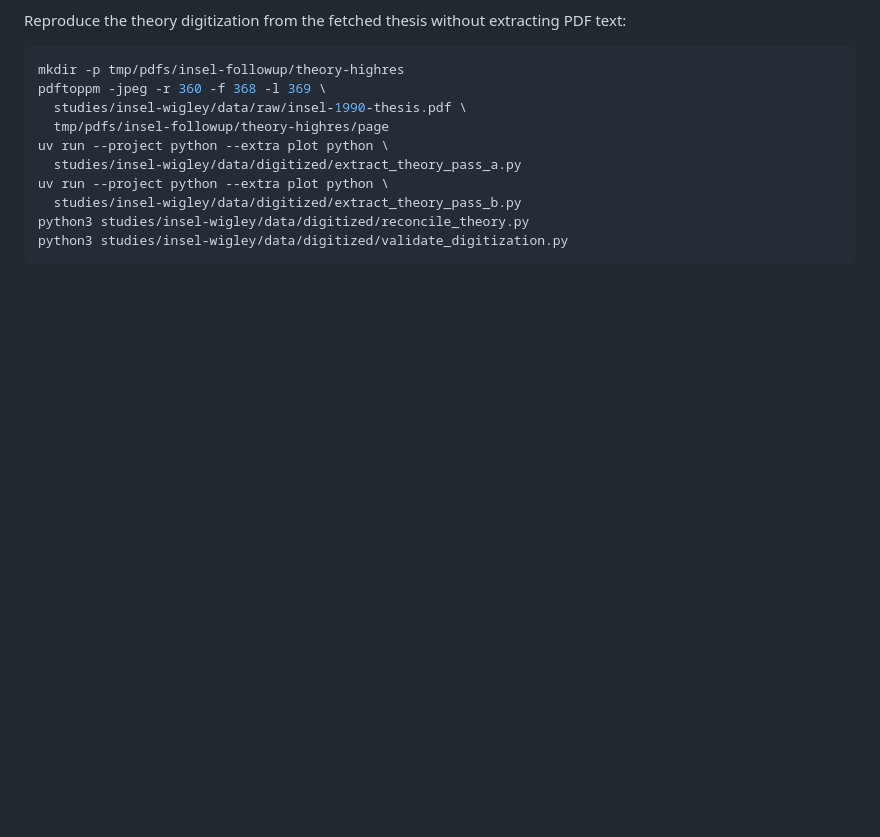
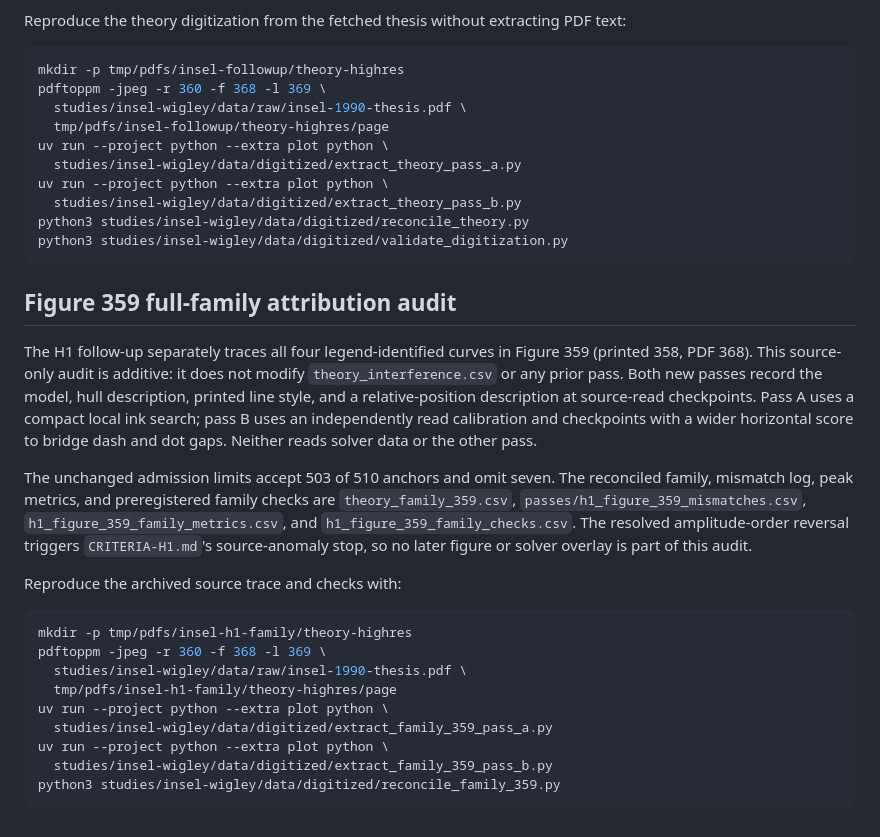
Before and after one commit to risingtideresearch/michell, a Markdown page: studies/insel-wigley/DIGITIZATION.md, the part around the change. Drawn GitHub-style; blank space fills up the shorter version.

````diff
--- a/studies/insel-wigley/DIGITIZATION.md
+++ b/studies/insel-wigley/DIGITIZATION.md
@@ -181,3 +181,36 @@ uv run --project python --extra plot python \
 python3 studies/insel-wigley/data/digitized/reconcile_theory.py
 python3 studies/insel-wigley/data/digitized/validate_digitization.py
 ```
+
+## Figure 359 full-family attribution audit
+
+The H1 follow-up separately traces all four legend-identified curves in Figure
+359 (printed 358, PDF 368). This source-only audit is additive: it does not
+modify `theory_interference.csv` or any prior pass. Both new passes record the
+model, hull description, printed line style, and a relative-position
+description at source-read checkpoints. Pass A uses a compact local ink
+search; pass B uses an independently read calibration and checkpoints with a
+wider horizontal score to bridge dash and dot gaps. Neither reads solver data
+or the other pass.
+
+The unchanged admission limits accept 503 of 510 anchors and omit seven. The
+reconciled family, mismatch log, peak metrics, and preregistered family checks
+are `theory_family_359.csv`, `passes/h1_figure_359_mismatches.csv`,
+`h1_figure_359_family_metrics.csv`, and
+`h1_figure_359_family_checks.csv`. The resolved amplitude-order reversal
+triggers `CRITERIA-H1.md`'s source-anomaly stop, so no later figure or solver
+overlay is part of this audit.
+
+Reproduce the archived source trace and checks with:
+
+```sh
+mkdir -p tmp/pdfs/insel-h1-family/theory-highres
+pdftoppm -jpeg -r 360 -f 368 -l 369 \
+  studies/insel-wigley/data/raw/insel-1990-thesis.pdf \
+  tmp/pdfs/insel-h1-family/theory-highres/page
+uv run --project python --extra plot python \
+  studies/insel-wigley/data/digitized/extract_family_359_pass_a.py
+uv run --project python --extra plot python \
+  studies/insel-wigley/data/digitized/extract_family_359_pass_b.py
+python3 studies/insel-wigley/data/digitized/reconcile_family_359.py
+```
````
Also changed, not shown: studies/insel-wigley/FINDINGS.md (+50 -0 lines).
